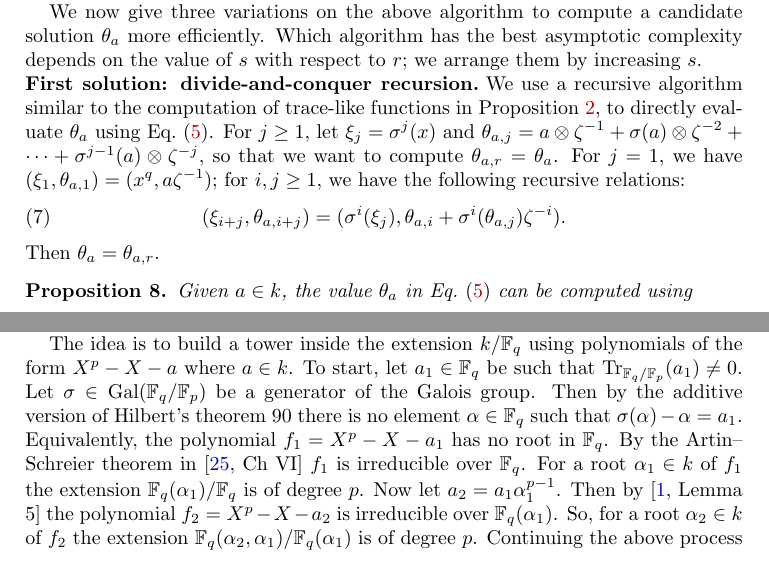
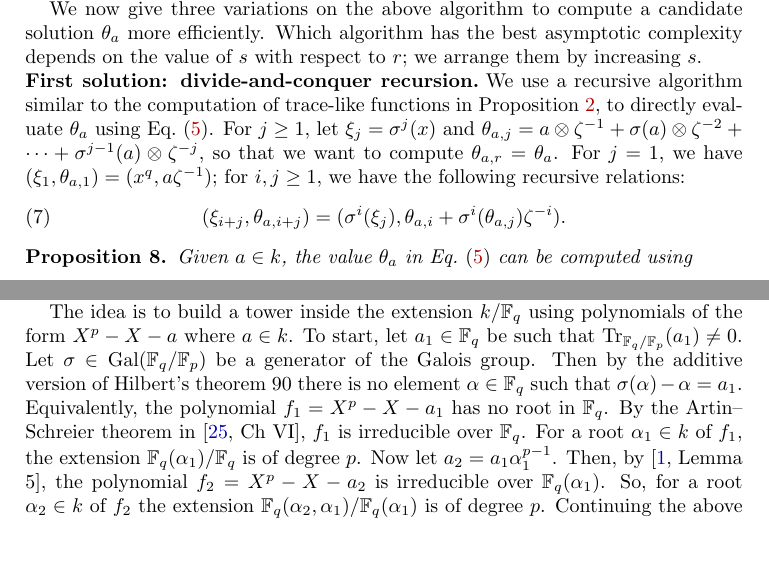
Before and after one commit to defeo/ffisom, a LaTeX document (paper/ffisom.tex): two parts of pages 14 and 16 of 34, joined at a grey line, cut so that both start at the same text. Compiled offline with pdfLaTeX.

Commit message:
removed a duplicate sentence; added a few commas

```diff
--- a/paper/ffisom.tex
+++ b/paper/ffisom.tex
@@ -1222,7 +1222,6 @@ recursive relations:
 \label{eq:theta-recursive}
 (\xi_{i+j}, \theta_{a, i+j}) = (\sigma^i(\xi_j), \theta_{a,i} + \sigma^i(\theta_{a,j})\zeta^{-i}).
 \end{equation}
-Then $\theta_a=\theta_{a,r}$.
 
 \begin{proposition}
   \label{prop:xitheta}
@@ -1403,9 +1402,9 @@ Let $\sigma \in  \gal(\F_q/\F_p)$ be a generator of the Galois group.
 Then by the additive version of  Hilbert's theorem 90 there is no element
 $\alpha \in \F_q$ such that $\sigma(\alpha) - \alpha = a_1$.
 Equivalently, the polynomial $f_1 =  X^p - X - a_1$ has no root in $\F_q$.
-By the Artin--Schreier theorem in~\cite[Ch VI]{lang} $f_1$
-is irreducible over $\F_q$. For a root $\alpha_1 \in k$ of $f_1$ the extension $\F_q(\alpha_1) / \F_q$ is of degree $p$.
-Now let $a_2 = a_1\alpha_1^{p - 1}$. Then by~\cite[Lemma 5]{Adleman-Lenstra} the polynomial $f_2 =
+By the Artin--Schreier theorem in~\cite[Ch VI]{lang}, $f_1$
+is irreducible over $\F_q$. For a root $\alpha_1 \in k$ of $f_1$, the extension $\F_q(\alpha_1) / \F_q$ is of degree $p$.
+Now let $a_2 = a_1\alpha_1^{p - 1}$. Then, by~\cite[Lemma 5]{Adleman-Lenstra}, the polynomial $f_2 =
 X^p - X - a_2$ is irreducible over $\F_q(\alpha_1)$. So, for a root $\alpha_2 \in k$ of $f_2$ the
 extension $\F_q(\alpha_2, \alpha_1) / \F_q(\alpha_1)$ is of degree $p$. Continuing the above
 process we build a tower
```
